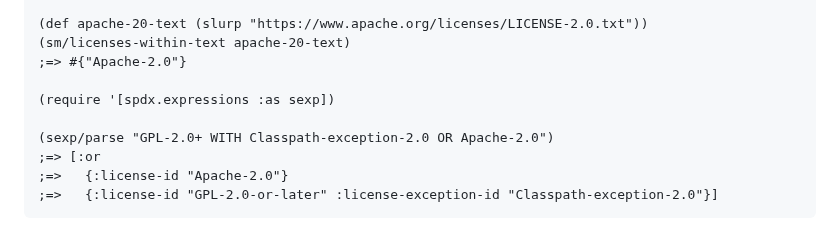
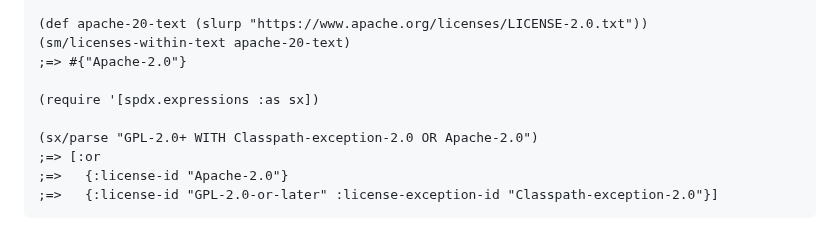
Before and after one commit to pmonks/clj-spdx, a Markdown page: README.md, the part around the change. Rendered like a GitHub page.

Commit message:
:book: Tweak namespace alias in demo

```diff
--- a/README.md
+++ b/README.md
@@ -75,9 +75,9 @@ deps-try com.github.pmonks/clj-spdx
 (sm/licenses-within-text apache-20-text)
 ;=> #{"Apache-2.0"}
 
-(require '[spdx.expressions :as sexp])
+(require '[spdx.expressions :as sx])
 
-(sexp/parse "GPL-2.0+ WITH Classpath-exception-2.0 OR Apache-2.0")
+(sx/parse "GPL-2.0+ WITH Classpath-exception-2.0 OR Apache-2.0")
 ;=> [:or
 ;=>   {:license-id "Apache-2.0"}
 ;=>   {:license-id "GPL-2.0-or-later" :license-exception-id "Classpath-exception-2.0"}]
```
